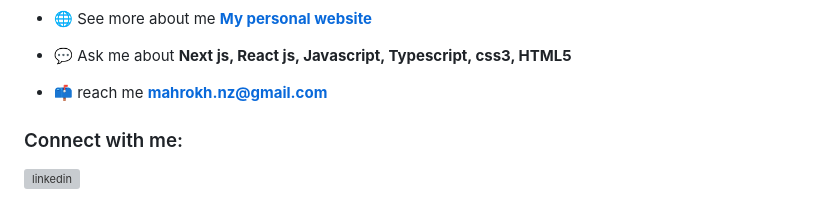
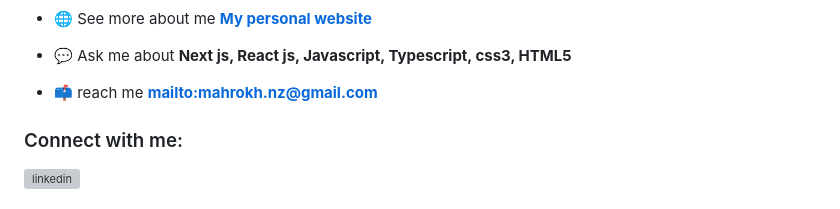
Before and after one commit to mahrokhnz/mahrokhnz, a Markdown page: README.md, the part around the change. GitHub-like rendering; grey boxes are pictures that could not be loaded.

```diff
--- a/README.md
+++ b/README.md
@@ -7,7 +7,7 @@
 
 - 💬 Ask me about **Next js, React js, Javascript, Typescript, css3, HTML5**
 
-- 📫 reach me **mahrokh.nz@gmail.com**
+- 📫 reach me **[mailto:mahrokh.nz@gmail.com](mahrokh.nz@gmail.com)**
 
 <h3 align="left">Connect with me:</h3>
 <p>
```
